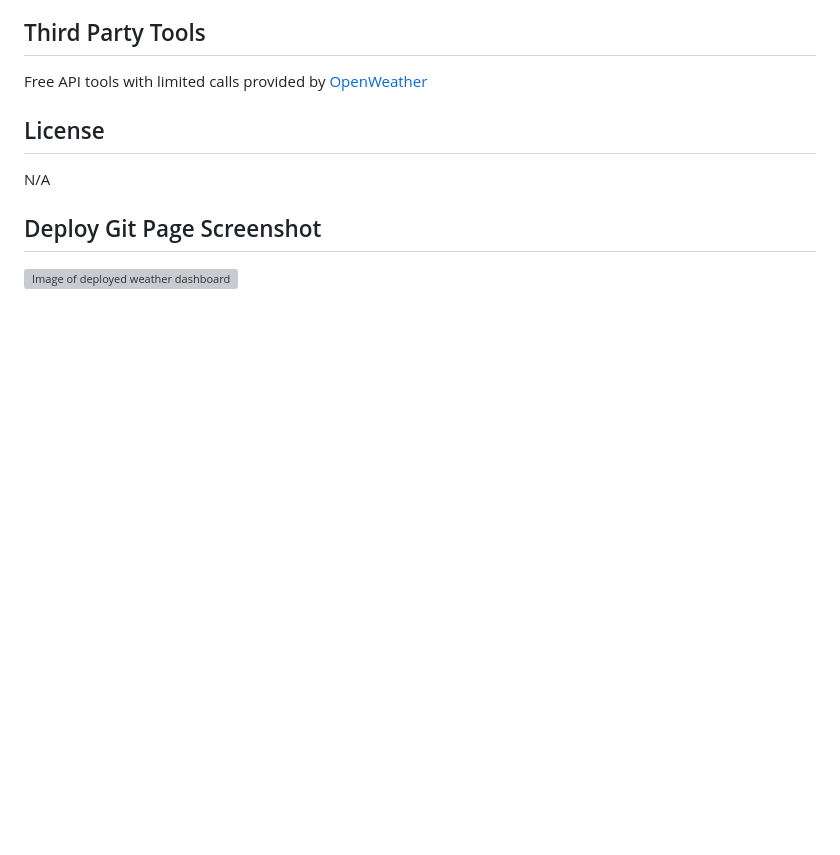
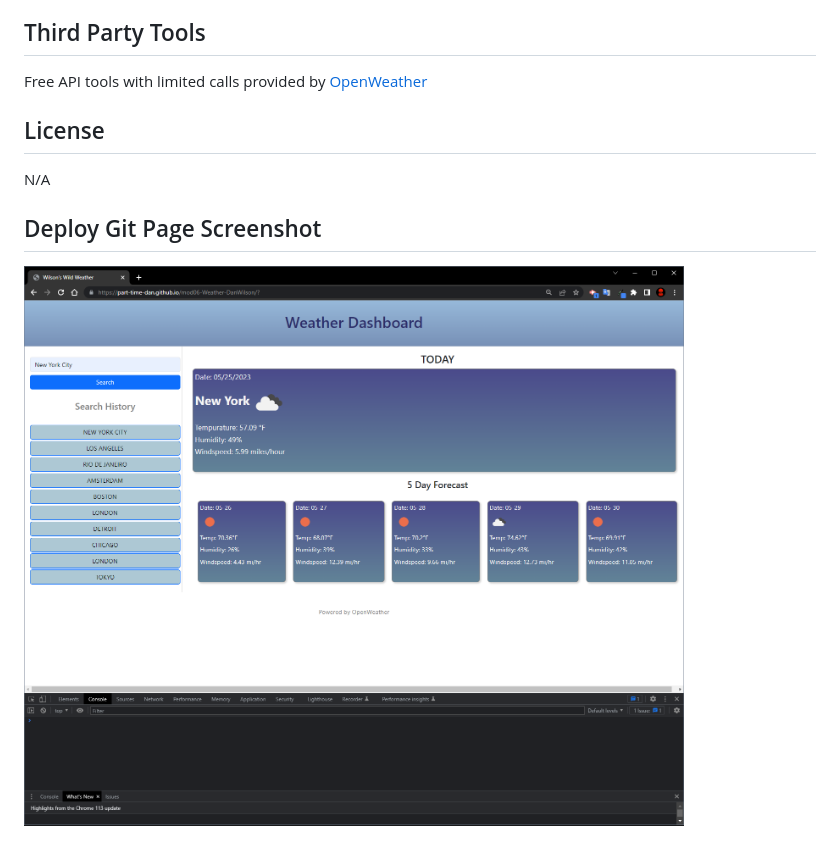
Before and after one commit to Part-time-Dan/mod06-Weather-DanWilson, a Markdown page: README.md, the part around the change printed below. Drawn GitHub-style; pictures changed too: assets/Images/WeatherApp.PNG (added); blank space fills up the shorter version; grey boxes are pictures that could not be loaded.

Commit message:
add image, confirm new deploy

```diff
--- a/README.md
+++ b/README.md
@@ -37,4 +37,4 @@ N/A
 
 ## Deploy Git Page Screenshot
 
-![Image of deployed weather dashboard](./assets/Images/)
+![Image of deployed weather dashboard](./assets/Images/WeatherApp.PNG)
```
Also changed, not shown: other parts of README.md (+1 -1 lines).
